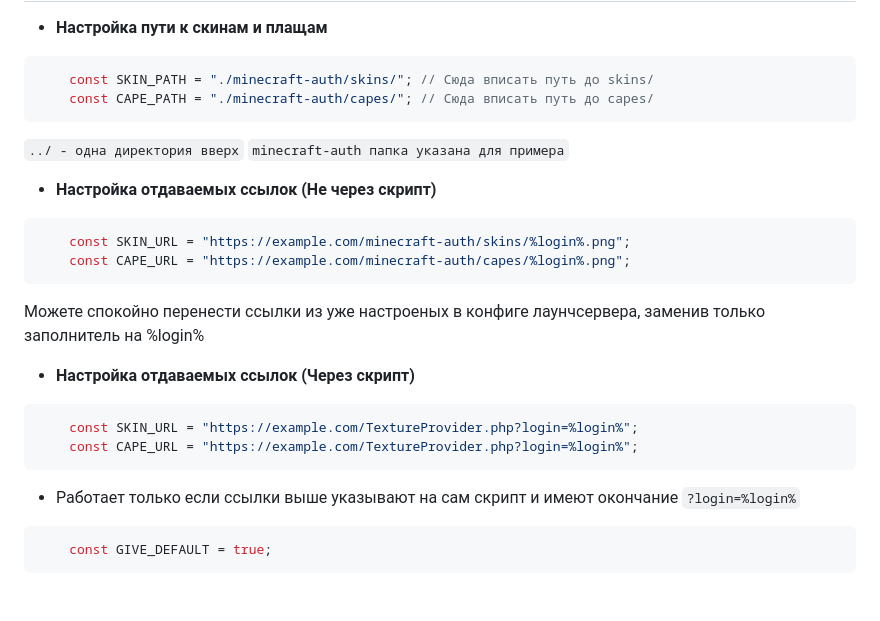
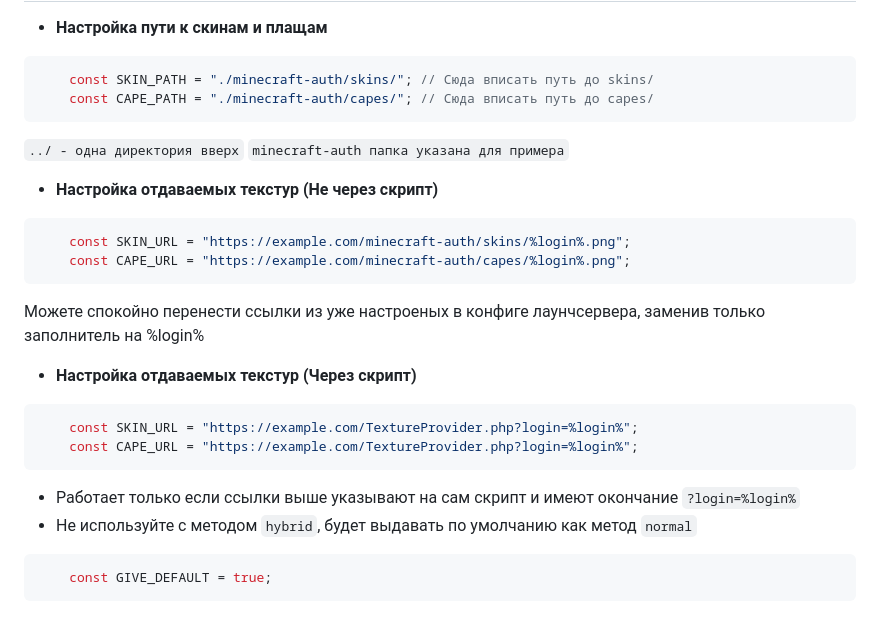
Before and after one commit to microwin7/GravitLauncher-TextureProvider, a Markdown page: README.md, the part around one of its changes. Rendered like a GitHub page.

````diff
--- a/README.md
+++ b/README.md
@@ -48,19 +50,20 @@ curl -O https://raw.githubusercontent.com/microwin7/GravitLauncher-TextureProvid
 `../ - одна директория вверх`
 `minecraft-auth папка указана для примера`
 
-- **Настройка отдаваемых ссылок (Не через скрипт)**
+- **Настройка отдаваемых текстур (Не через скрипт)**
 ```php
     const SKIN_URL = "https://example.com/minecraft-auth/skins/%login%.png";
     const CAPE_URL = "https://example.com/minecraft-auth/capes/%login%.png";
 ```
 Можете спокойно перенести ссылки из уже настроеных в конфиге лаунчсервера, заменив только заполнитель на %login%
 
-- **Настройка отдаваемых ссылок (Через скрипт)**
+- **Настройка отдаваемых текстур (Через скрипт)**
 ```php
     const SKIN_URL = "https://example.com/TextureProvider.php?login=%login%";
     const CAPE_URL = "https://example.com/TextureProvider.php?login=%login%";
 ```
-- Работает только если ссылки выше указывают на сам скрипт и имеют окончание `?login=%login%`
+  - Работает только если ссылки выше указывают на сам скрипт и имеют окончание `?login=%login%`
+  - Не используйте с методом `hybrid`, будет выдавать по умолчанию как метод `normal`
 ```php
     const GIVE_DEFAULT = true;
 ```
````
Also changed, not shown: other parts of README.md (+64 -46 lines).
